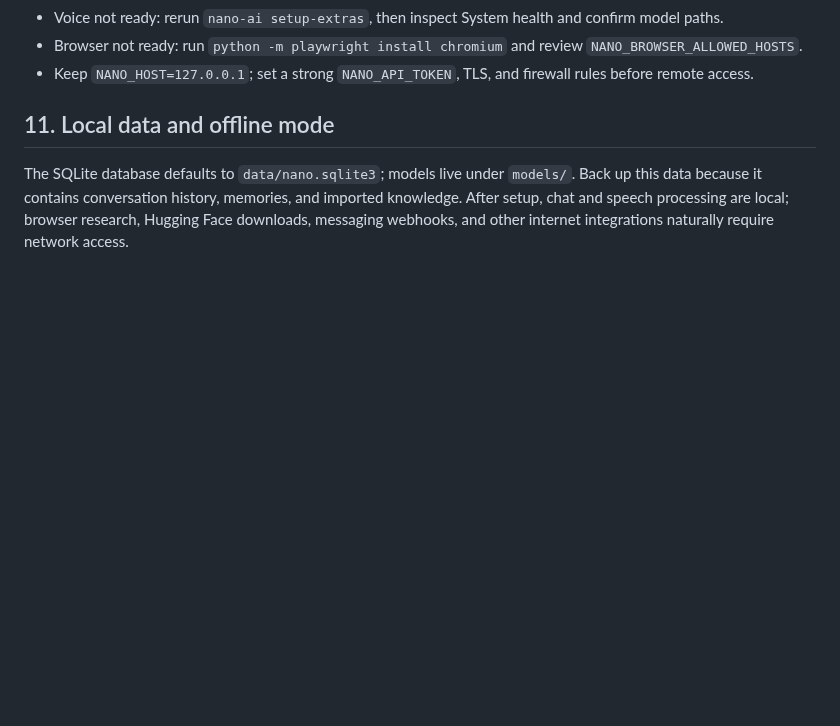
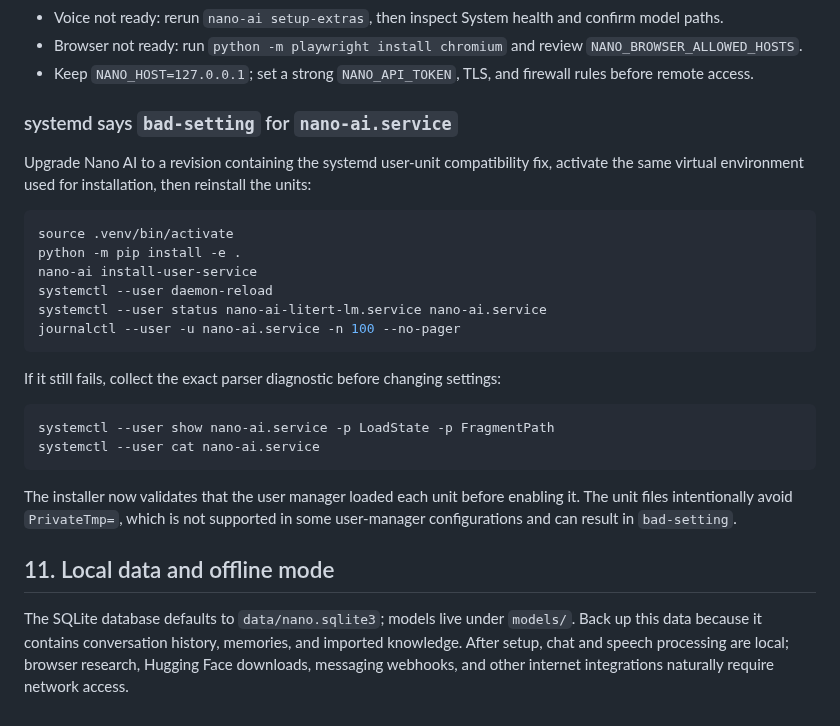
Before and after one commit to abdulraheemnohri/Nano-AI, a Markdown page: docs/INSTALL.md, the part around the change. Drawn GitHub-style; blank space fills up the shorter version.

Commit message:
Document systemd bad-setting recovery steps

````diff
--- a/docs/INSTALL.md
+++ b/docs/INSTALL.md
@@ -153,6 +153,30 @@ python -m pytest -q
 - Browser not ready: run `python -m playwright install chromium` and review `NANO_BROWSER_ALLOWED_HOSTS`.
 - Keep `NANO_HOST=127.0.0.1`; set a strong `NANO_API_TOKEN`, TLS, and firewall rules before remote access.
 
+
+
+### systemd says `bad-setting` for `nano-ai.service`
+
+Upgrade Nano AI to a revision containing the systemd user-unit compatibility fix, activate the same virtual environment used for installation, then reinstall the units:
+
+```bash
+source .venv/bin/activate
+python -m pip install -e .
+nano-ai install-user-service
+systemctl --user daemon-reload
+systemctl --user status nano-ai-litert-lm.service nano-ai.service
+journalctl --user -u nano-ai.service -n 100 --no-pager
+```
+
+If it still fails, collect the exact parser diagnostic before changing settings:
+
+```systemd-analyze --user verify ~/.config/systemd/user/nano-ai.service ~/.config/systemd/user/nano-ai-litert-lm.service
+systemctl --user show nano-ai.service -p LoadState -p FragmentPath
+systemctl --user cat nano-ai.service
+```
+
+The installer now validates that the user manager loaded each unit before enabling it. The unit files intentionally avoid `PrivateTmp=`, which is not supported in some user-manager configurations and can result in `bad-setting`.
+
 ## 11. Local data and offline mode
 
 The SQLite database defaults to `data/nano.sqlite3`; models live under `models/`. Back up this data because it contains conversation history, memories, and imported knowledge. After setup, chat and speech processing are local; browser research, Hugging Face downloads, messaging webhooks, and other internet integrations naturally require network access.
````
